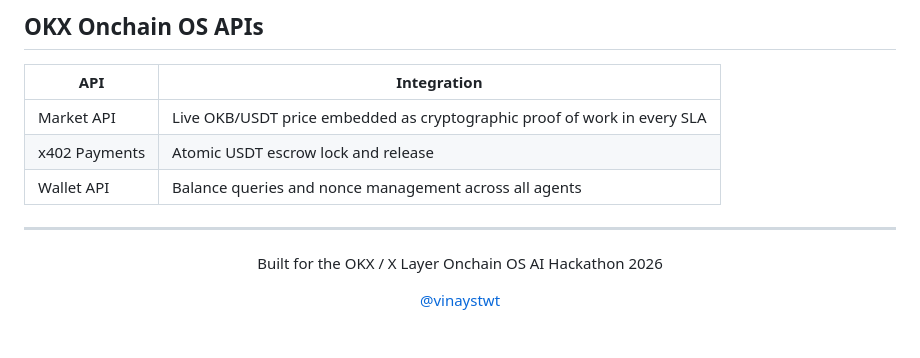
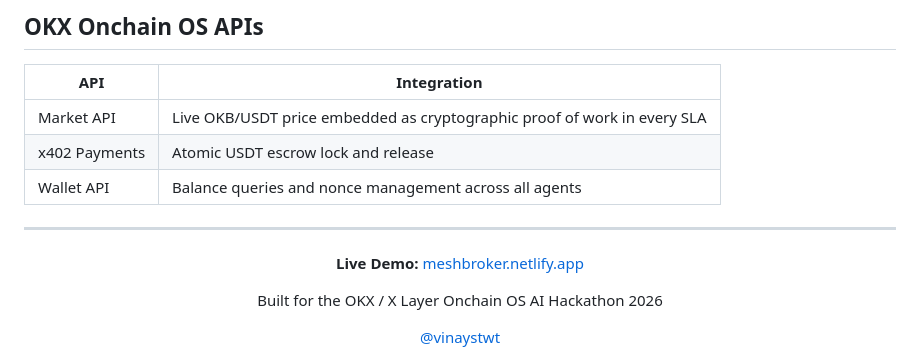
Before and after one commit to Vinaystwt/meshbroker-agents, a Markdown page: README.md, the part around the change. Drawn GitHub-style; blank space fills up the shorter version.

Commit message:
docs: add live Netlify demo link

```diff
--- a/README.md
+++ b/README.md
@@ -181,6 +181,8 @@ Multi-verifier consensus via decentralized oracle network, eliminating the singl
 
 <div align="center">
 
+**Live Demo:** [meshbroker.netlify.app](https://meshbroker.netlify.app)
+
 Built for the OKX / X Layer Onchain OS AI Hackathon 2026
 
 [@vinaystwt](https://twitter.com/vinaystwt)
```
